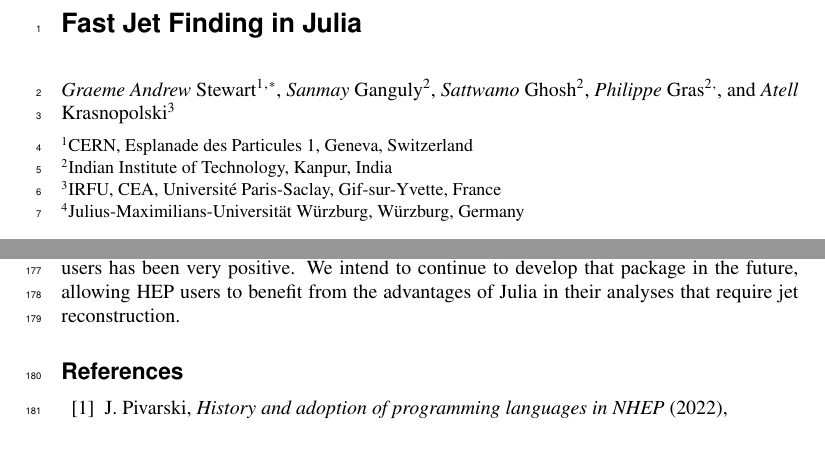
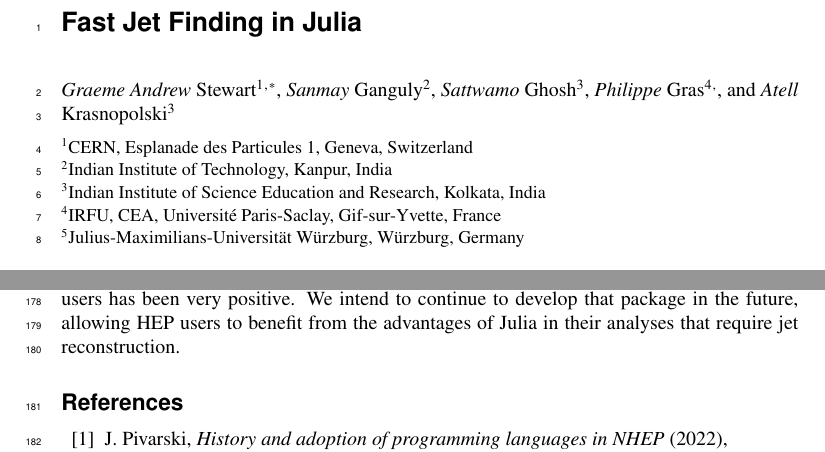
Before and after one commit to graeme-a-stewart/fast-jet-finding-julia-chep2024-paper, a LaTeX document (fast-jet-finding-julia.tex): two parts of pages 1 and 7 of 8, joined at a grey line, cut so that both start at the same text. Compiled offline with pdfLaTeX.

Commit message:
Update on Overleaf.

```diff
--- a/fast-jet-finding-julia.tex
+++ b/fast-jet-finding-julia.tex
@@ -31,8 +31,8 @@
 
 \author{\firstname{Graeme Andrew} \lastname{Stewart}\inst{1}\fnsep\thanks{\email{graeme.andrew.stewart@cern.ch}} \and
 \firstname{Sanmay} \lastname{Ganguly}\inst{2} \and
-\firstname{Sattwamo} \lastname{Ghosh}\inst{2} \and
-\firstname{Philippe} \lastname{Gras}\inst{2}\fnsep \and
+\firstname{Sattwamo} \lastname{Ghosh}\inst{3} \and
+\firstname{Philippe} \lastname{Gras}\inst{4}\fnsep \and
 \firstname{Atell} \lastname{Krasnopolski}\inst{3}
 % etc.
 }
@@ -40,6 +40,8 @@
 \institute{CERN, Esplanade des Particules 1, Geneva, Switzerland
 \and
 Indian Institute of Technology, Kanpur, India
+\and
+Indian Institute of Science Education and Research, Kolkata, India
 \and
 IRFU, CEA, Université Paris-Saclay, Gif-sur-Yvette, France
 \and
```
